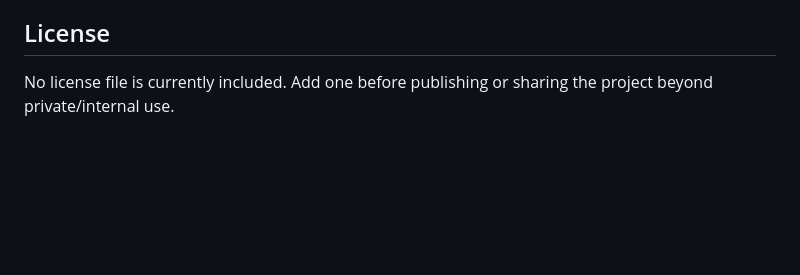
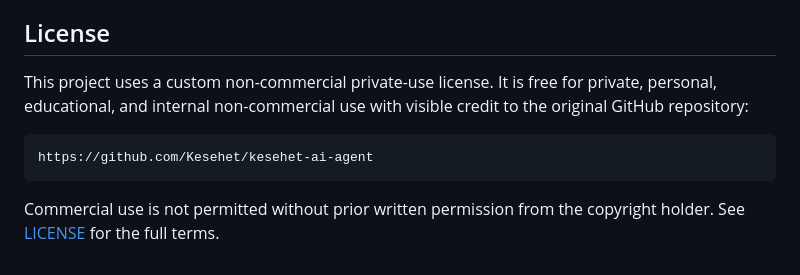
Before and after one commit to Kesehet/kesehet-ai-agent, a Markdown page: README.md, the part around one of its changes. GitHub-like rendering; blank space fills up the shorter version.

Commit message:
Refactor code structure for improved readability and maintainability

````diff
--- a/README.md
+++ b/README.md
@@ -454,4 +464,13 @@ That prompt exercises planning, file writing, file reading, validation, and summ
 
 ## License
 
-No license file is currently included. Add one before publishing or sharing the project beyond private/internal use.
+This project uses a custom non-commercial private-use license. It is free for
+private, personal, educational, and internal non-commercial use with visible
+credit to the original GitHub repository:
+
+```text
+https://github.com/Kesehet/kesehet-ai-agent
+```
+
+Commercial use is not permitted without prior written permission from the
+copyright holder. See [LICENSE](LICENSE) for the full terms.
````
Also changed, not shown: other parts of README.md (+10 -0 lines), assets/screenshots/compact-workbench.png (added), assets/screenshots/desktop-workbench.png (added), 1 other file.
